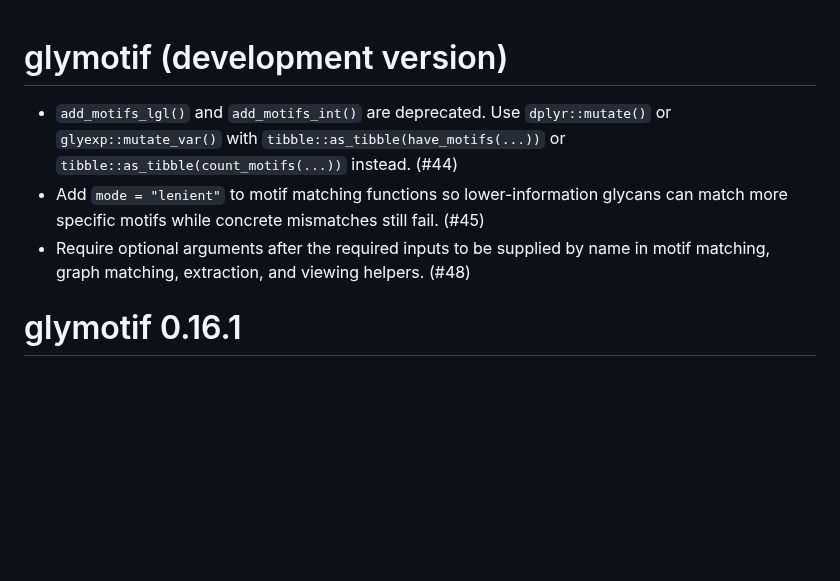
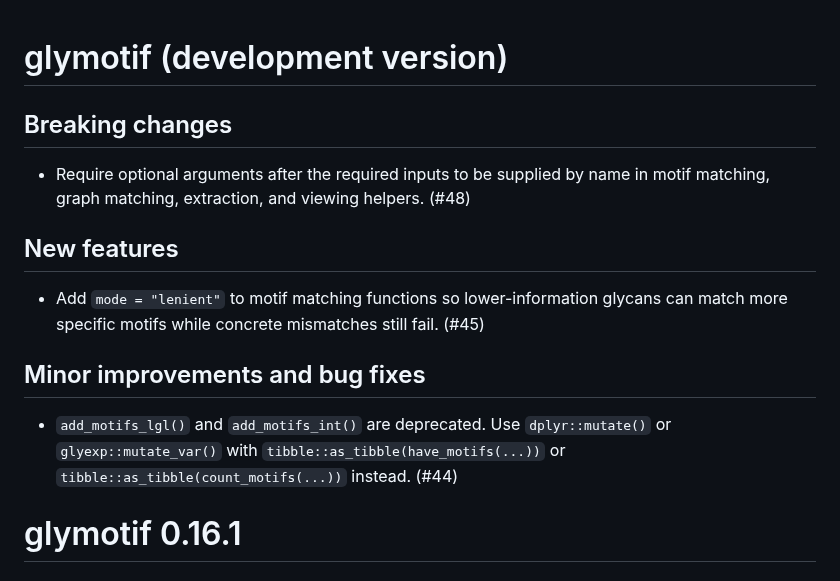
Before and after one commit to glycoverse/glymotif, a Markdown page: NEWS.md, the part around one of its changes. Drawn GitHub-style; blank space fills up the shorter version.

Commit message:
docs: update NEWS

```diff
--- a/NEWS.md
+++ b/NEWS.md
@@ -1,8 +1,18 @@
 # glymotif (development version)
 
+## Breaking changes
+
+
+* Require optional arguments after the required inputs to be supplied by name in motif matching, graph matching, extraction, and viewing helpers. (#48)
+
+
+## New features
+
+* Add `mode = "lenient"` to motif matching functions so lower-information glycans can match more specific motifs while concrete mismatches still fail. (#45)
+
+## Minor improvements and bug fixes
+
 * `add_motifs_lgl()` and `add_motifs_int()` are deprecated. Use `dplyr::mutate()` or `glyexp::mutate_var()` with `tibble::as_tibble(have_motifs(...))` or `tibble::as_tibble(count_motifs(...))` instead. (#44)
-* Add `mode = "lenient"` to motif matching functions so lower-information glycans can match more specific motifs while concrete mismatches still fail. (#45)
-* Require optional arguments after the required inputs to be supplied by name in motif matching, graph matching, extraction, and viewing helpers. (#48)
 
 # glymotif 0.16.1
 
```
Also changed, not shown: other parts of NEWS.md (+0 -2 lines).
